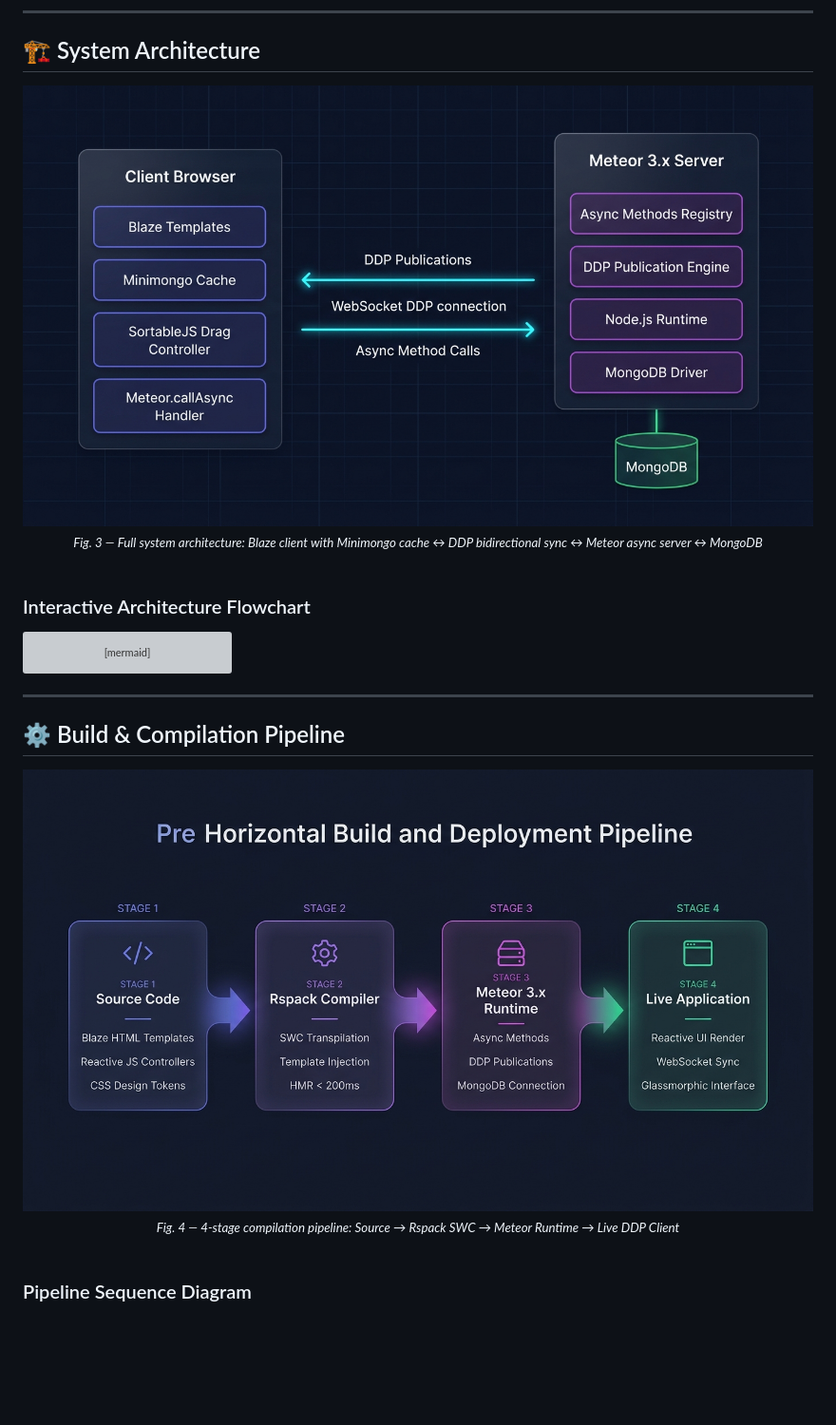
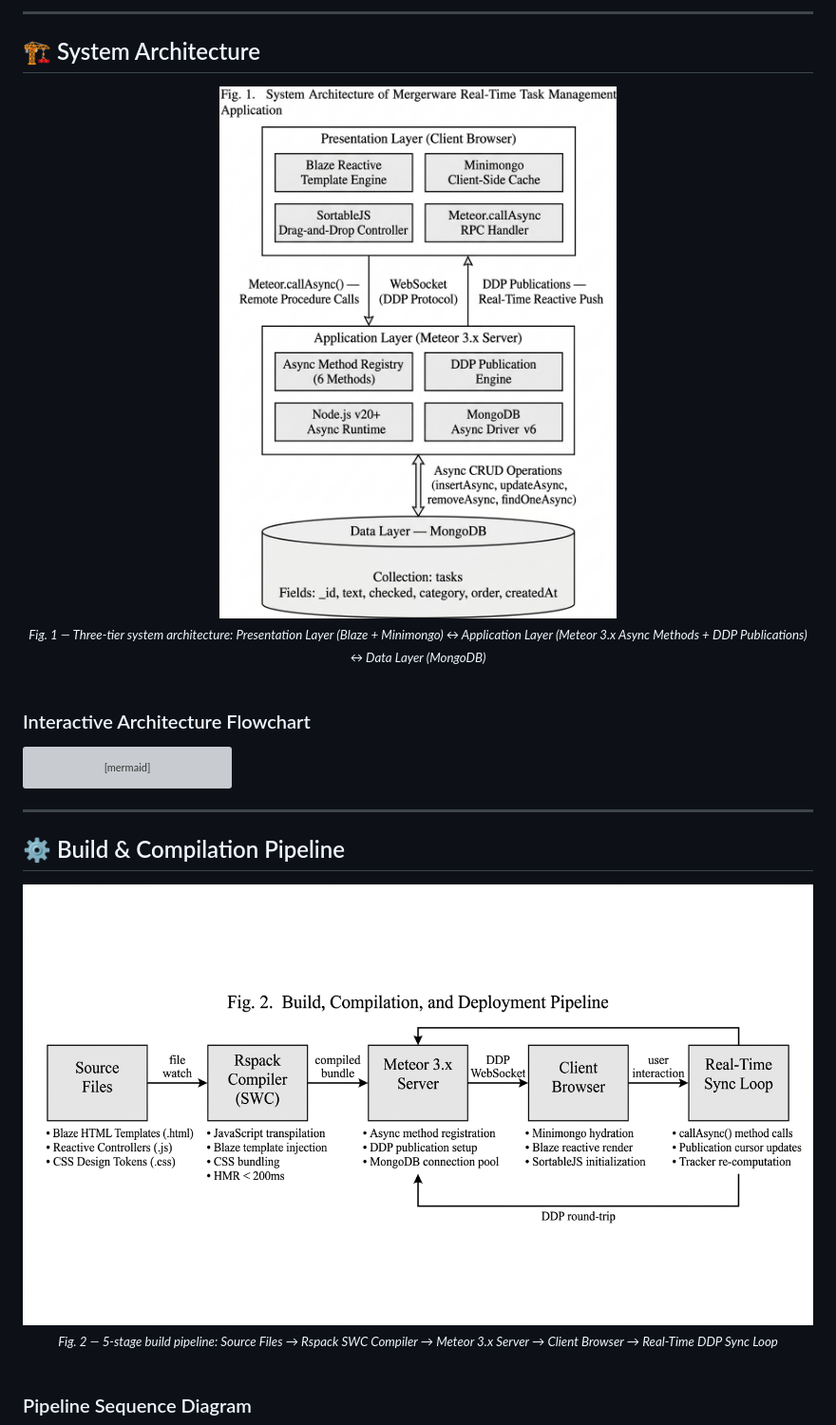
Before and after one commit to ChigurupatiVenkatSaiKiran/mergerware-meteor-blaze-todo-app, a Markdown page: README.md, the part around the change. Shown: that part at 95% size. GitHub-like rendering; pictures changed too: client/assets/architecture.jpg, client/assets/pipeline.jpg; blank space fills up the shorter version; grey boxes are pictures that could not be loaded.

Commit message:
docs: replace diagrams with IEEE publication-quality architecture and pipeline figures

```diff
--- a/README.md
+++ b/README.md
@@ -143,8 +143,8 @@ A responsive dual-panel layout with dynamic sidebar filters, live category count
 ## 🏗️ System Architecture
 
 <div align="center">
-<img src="client/assets/architecture.jpg" alt="System Architecture — Client Browser ↔ DDP WebSocket ↔ Meteor 3.x Server ↔ MongoDB" width="920"/>
-<br/><sub><i>Fig. 3 — Full system architecture: Blaze client with Minimongo cache ↔ DDP bidirectional sync ↔ Meteor async server ↔ MongoDB</i></sub>
+<img src="client/assets/architecture.jpg" alt="Fig. 1. System Architecture of Mergerware Real-Time Task Management Application" width="620"/>
+<br/><sub><i>Fig. 1 — Three-tier system architecture: Presentation Layer (Blaze + Minimongo) ↔ Application Layer (Meteor 3.x Async Methods + DDP Publications) ↔ Data Layer (MongoDB)</i></sub>
 </div>
 
 <br/>
@@ -183,8 +183,8 @@ flowchart TD
 ## ⚙️ Build & Compilation Pipeline
 
 <div align="center">
-<img src="client/assets/pipeline.jpg" alt="Build Pipeline — Source Code → Rspack Compiler → Meteor 3.x Runtime → Live Application" width="920"/>
-<br/><sub><i>Fig. 4 — 4-stage compilation pipeline: Source → Rspack SWC → Meteor Runtime → Live DDP Client</i></sub>
+<img src="client/assets/pipeline.jpg" alt="Fig. 2. Build, Compilation, and Deployment Pipeline" width="920"/>
+<br/><sub><i>Fig. 2 — 5-stage build pipeline: Source Files → Rspack SWC Compiler → Meteor 3.x Server → Client Browser → Real-Time DDP Sync Loop</i></sub>
 </div>
 
 <br/>
```
